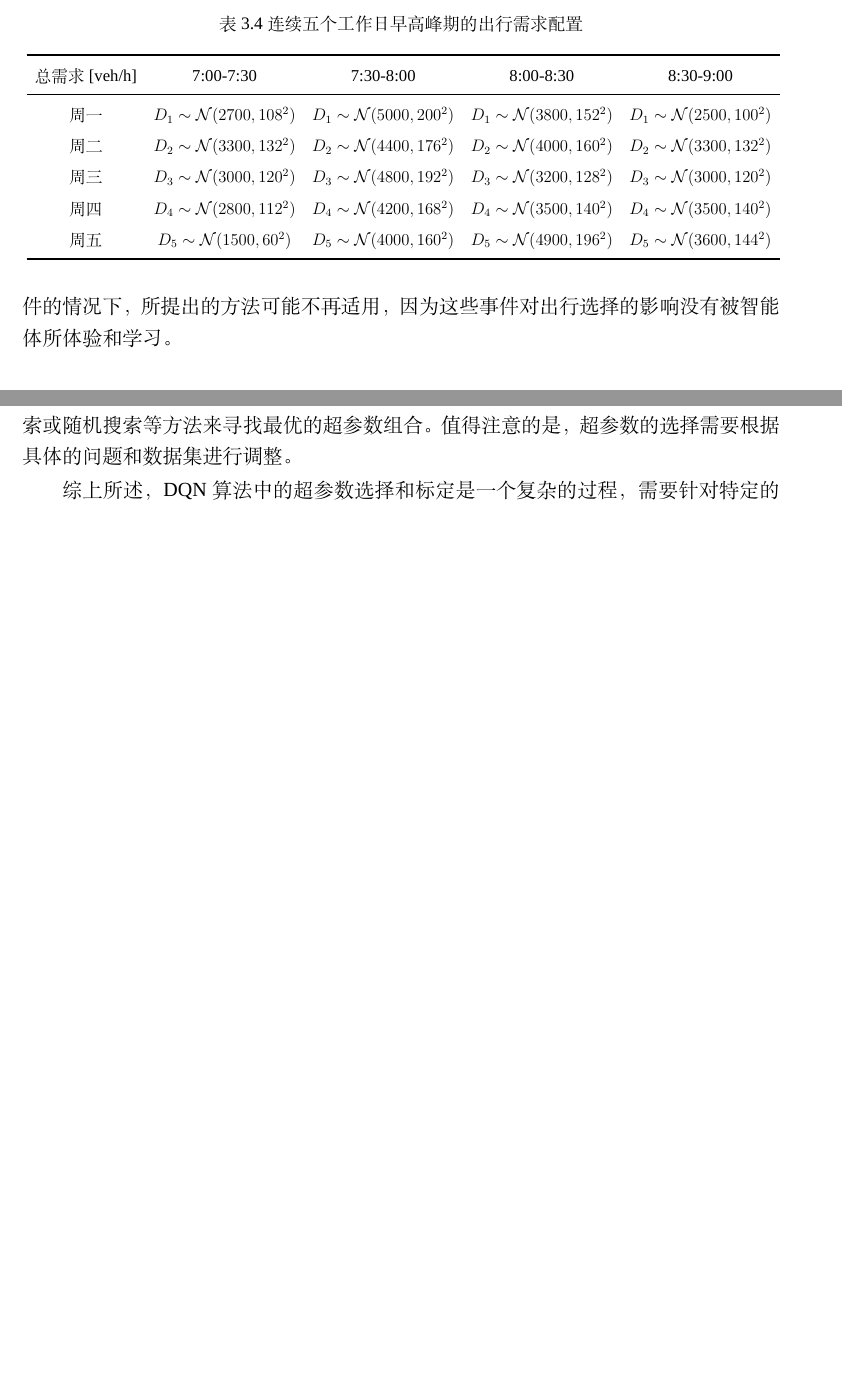
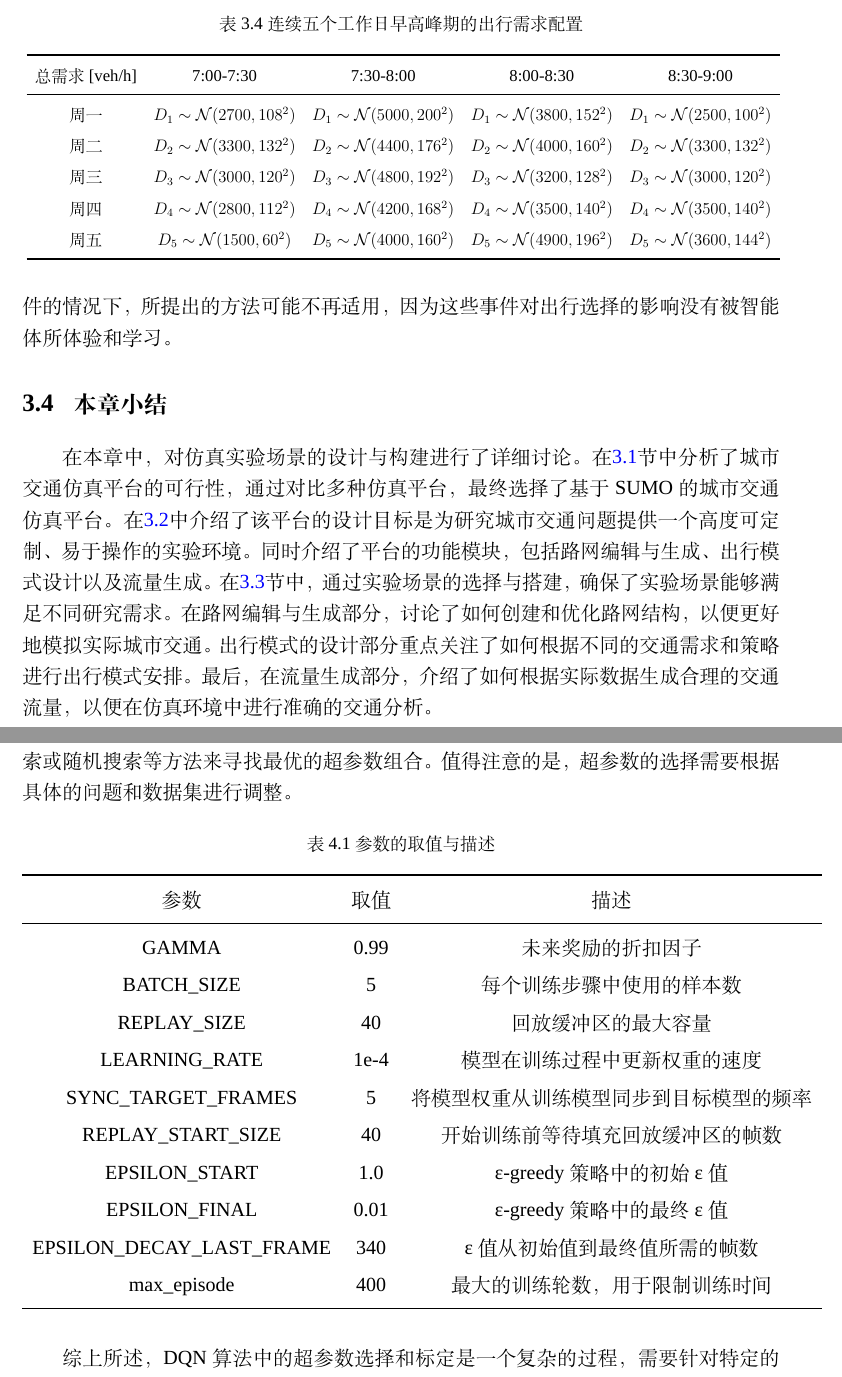
Before and after one commit to yukiiwong/master_thesis_latex, a LaTeX thesis (main.tex, which reads chapters/chapter3.tex, chapters/chapter4.tex): two parts of pages 36 and 44 of 60 before the commit and two parts of pages 38 and 47 of 64 after it, joined at a grey line, cut so that both start at the same text, the shorter picture padded with empty space. Compiled offline with XeLaTeX; a missing font is replaced by an installed copy or a similar font.

Commit message:
2023/03/17

```diff
--- a/chapters/chapter3.tex
+++ b/chapters/chapter3.tex
@@ -252,3 +255,7 @@ SUMO中的netedit模块是一个可视化的工具，用于编辑和修改道路
 
 
 虽然使用了随机合成的旅行需求，但并不影响所提出方法的有效性，这种方式可以使得每个仿真片段的交通需求略有不同，从而更贴近实际的交通流量波动情况。仿真过程中，使用了典型的早高峰出行需求模式，并将每个时间间隔内的出行需求视为一个遵循高斯分布的随机变量，对于每个工作日的交通需求都进行了随机化处理，通过高斯分布来模拟早高峰期间的交通需求波动。这种方式可以使得每个仿真片段的交通需求略有不同，从而更贴近实际的交通流量波动情况。需要注意的是，在非周期性拥堵或意外事件的情况下，所提出的方法可能不再适用，因为这些事件对出行选择的影响没有被智能体所体验和学习。
+
+\section{本章小结}
+
+在本章中，对仿真实验场景的设计与构建进行了详细讨论。在\ref{section:3.1}节中分析了城市交通仿真平台的可行性，通过对比多种仿真平台，最终选择了基于SUMO的城市交通仿真平台。在\ref{section:3.2}中介绍了该平台的设计目标是为研究城市交通问题提供一个高度可定制、易于操作的实验环境。同时介绍了平台的功能模块，包括路网编辑与生成、出行模式设计以及流量生成。在\ref{section:3.3}节中，通过实验场景的选择与搭建，确保了实验场景能够满足不同研究需求。在路网编辑与生成部分，讨论了如何创建和优化路网结构，以便更好地模拟实际城市交通。出行模式的设计部分重点关注了如何根据不同的交通需求和策略进行出行模式安排。最后，在流量生成部分，介绍了如何根据实际数据生成合理的交通流量，以便在仿真环境中进行准确的交通分析。
--- a/chapters/chapter4.tex
+++ b/chapters/chapter4.tex
@@ -238,3 +226,26 @@ REPLAY\_START\_SIZE是指开始训练前等待填充回放缓冲区的帧数。
+\renewcommand{\arraystretch}{1.2} % 使表格行间距加大1.5倍
+\begin{table}[htbp]
+\centering
+\caption{参数的取值与描述}
+\label{demand_inf}
+\begin{tabular}{ccc}
+\toprule
+参数 & 取值 & 描述       \\
+\midrule
+GAMMA & 0.99 & 未来奖励的折扣因子 \\
+BATCH\_SIZE & 5 & 每个训练步骤中使用的样本数 \\
+REPLAY\_SIZE & 40 & 回放缓冲区的最大容量 \\
+LEARNING\_RATE & 1e-4 & 模型在训练过程中更新权重的速度 \\
+SYNC\_TARGET\_FRAMES & 5 & 将模型权重从训练模型同步到目标模型的频率 \\
+REPLAY\_START\_SIZE & 40 & 开始训练前等待填充回放缓冲区的帧数 \\
+EPSILON\_START & 1.0 & ε-greedy策略中的初始ε值 \\
+EPSILON\_FINAL & 0.01 & ε-greedy策略中的最终ε值 \\
+EPSILON\_DECAY\_LAST\_FRAME & 340 & ε值从初始值到最终值所需的帧数 \\
+max\_episode & 400 & 最大的训练轮数，用于限制训练时间 \\
+
+\bottomrule
+\end{tabular}
+\end{table}
 
 综上所述，DQN算法中的超参数选择和标定是一个复杂的过程，需要针对特定的问题进行调整。通过对超参数进行合理选择和调整，可以提高算法的性能和收敛速度。
 
```
Also changed, not shown: chapters/chapter2.tex (+1 -1 lines), figures/content/neuralnet.png (added), chapters/chapter3.tex (3 more changed lines), chapters/chapter4.tex (32 more changed lines), 1 other file.
